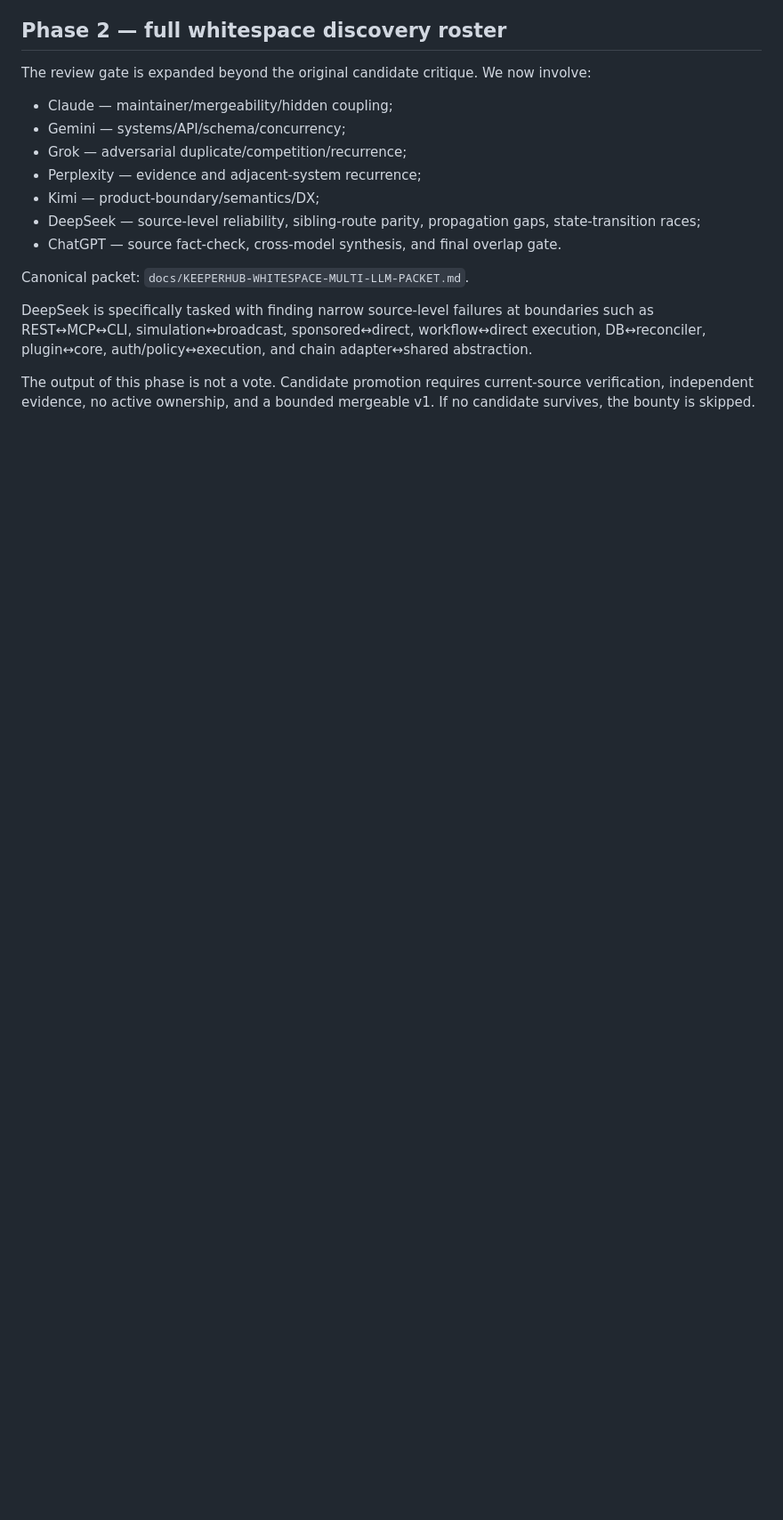
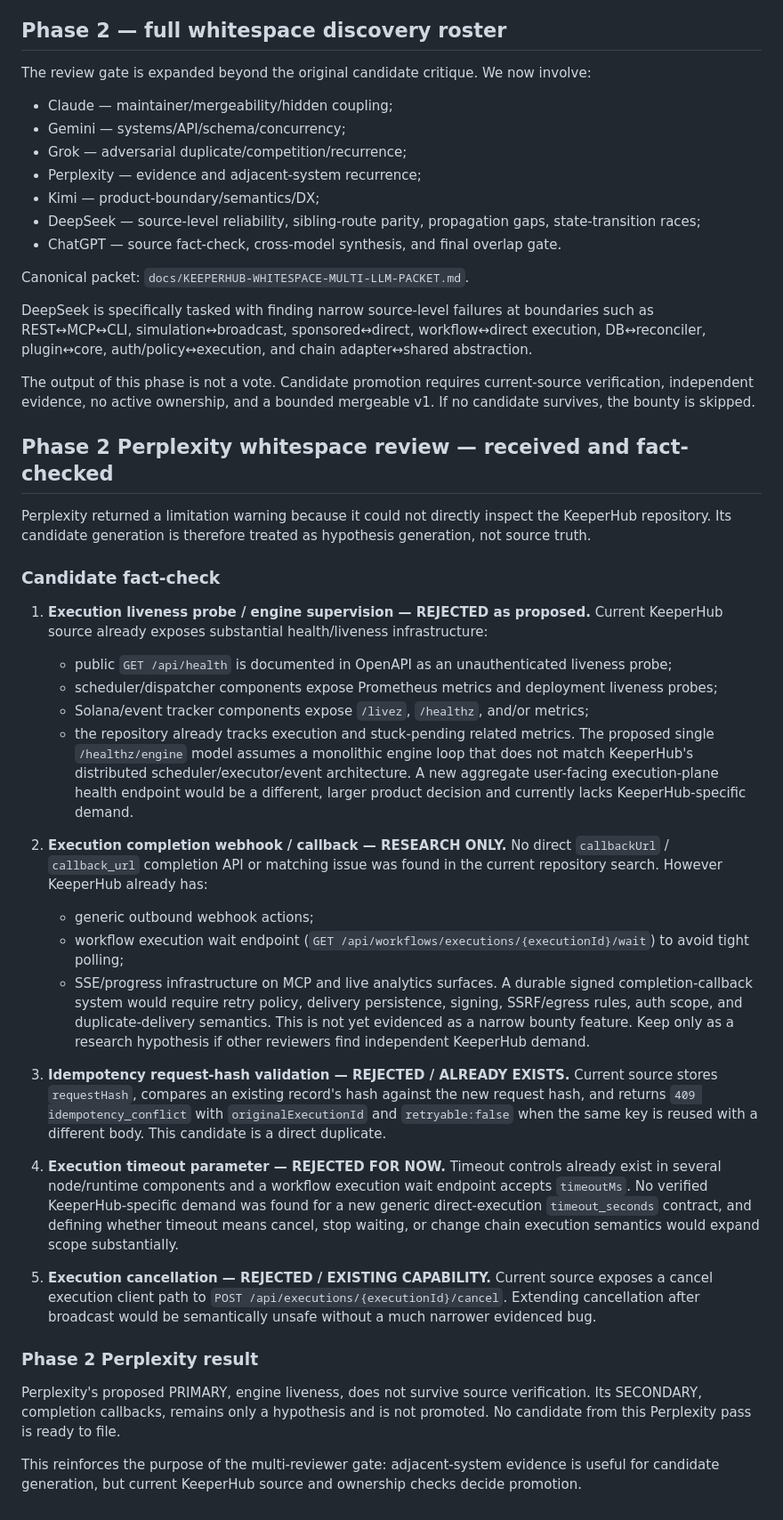
Before and after one commit to Faadil1/tender, a Markdown page: docs/EXTERNAL-LLM-CRITIQUE-SYNTHESIS.md, the part around the change. Shown at 89% size. GitHub-like rendering; blank space fills up the shorter version.

Commit message:
docs: fact-check Perplexity whitespace candidates

```diff
--- a/docs/EXTERNAL-LLM-CRITIQUE-SYNTHESIS.md
+++ b/docs/EXTERNAL-LLM-CRITIQUE-SYNTHESIS.md
@@ -161,3 +161,42 @@ Canonical packet: `docs/KEEPERHUB-WHITESPACE-MULTI-LLM-PACKET.md`.
 DeepSeek is specifically tasked with finding narrow source-level failures at boundaries such as REST↔MCP↔CLI, simulation↔broadcast, sponsored↔direct, workflow↔direct execution, DB↔reconciler, plugin↔core, auth/policy↔execution, and chain adapter↔shared abstraction.
 
 The output of this phase is not a vote. Candidate promotion requires current-source verification, independent evidence, no active ownership, and a bounded mergeable v1. If no candidate survives, the bounty is skipped.
+
+
+## Phase 2 Perplexity whitespace review — received and fact-checked
+
+Perplexity returned a limitation warning because it could not directly inspect the KeeperHub repository. Its candidate generation is therefore treated as hypothesis generation, not source truth.
+
+### Candidate fact-check
+
+1. **Execution liveness probe / engine supervision — REJECTED as proposed.**
+   Current KeeperHub source already exposes substantial health/liveness infrastructure:
+   - public `GET /api/health` is documented in OpenAPI as an unauthenticated liveness probe;
+   - scheduler/dispatcher components expose Prometheus metrics and deployment liveness probes;
+   - Solana/event tracker components expose `/livez`, `/healthz`, and/or metrics;
+   - the repository already tracks execution and stuck-pending related metrics.
+   The proposed single `/healthz/engine` model assumes a monolithic engine loop that does not match KeeperHub's distributed scheduler/executor/event architecture. A new aggregate user-facing execution-plane health endpoint would be a different, larger product decision and currently lacks KeeperHub-specific demand.
+
+2. **Execution completion webhook / callback — RESEARCH ONLY.**
+   No direct `callbackUrl` / `callback_url` completion API or matching issue was found in the current repository search. However KeeperHub already has:
+   - generic outbound webhook actions;
+   - workflow execution wait endpoint (`GET /api/workflows/executions/{executionId}/wait`) to avoid tight polling;
+   - SSE/progress infrastructure on MCP and live analytics surfaces.
+   A durable signed completion-callback system would require retry policy, delivery persistence, signing, SSRF/egress rules, auth scope, and duplicate-delivery semantics. This is not yet evidenced as a narrow bounty feature. Keep only as a research hypothesis if other reviewers find independent KeeperHub demand.
+
+3. **Idempotency request-hash validation — REJECTED / ALREADY EXISTS.**
+   Current source stores `requestHash`, compares an existing record's hash against the new request hash, and returns `409 idempotency_conflict` with `originalExecutionId` and `retryable:false` when the same key is reused with a different body. This candidate is a direct duplicate.
+
+4. **Execution timeout parameter — REJECTED FOR NOW.**
+   Timeout controls already exist in several node/runtime components and a workflow execution wait endpoint accepts `timeoutMs`. No verified KeeperHub-specific demand was found for a new generic direct-execution `timeout_seconds` contract, and defining whether timeout means cancel, stop waiting, or change chain execution semantics would expand scope substantially.
+
+5. **Execution cancellation — REJECTED / EXISTING CAPABILITY.**
+   Current source exposes a cancel execution client path to `POST /api/executions/{executionId}/cancel`. Extending cancellation after broadcast would be semantically unsafe without a much narrower evidenced bug.
+
+### Phase 2 Perplexity result
+
+Perplexity's proposed PRIMARY, engine liveness, does not survive source verification.
+Its SECONDARY, completion callbacks, remains only a hypothesis and is not promoted.
+No candidate from this Perplexity pass is ready to file.
+
+This reinforces the purpose of the multi-reviewer gate: adjacent-system evidence is useful for candidate generation, but current KeeperHub source and ownership checks decide promotion.
```
